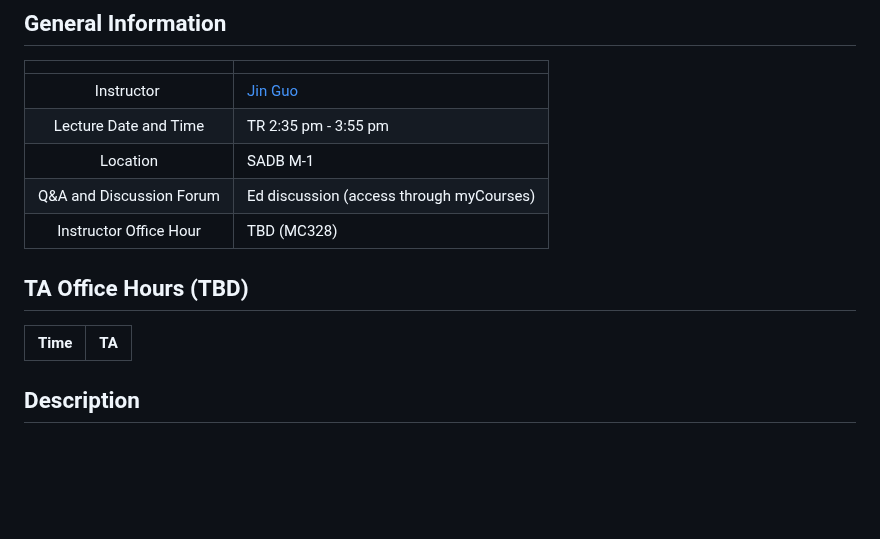
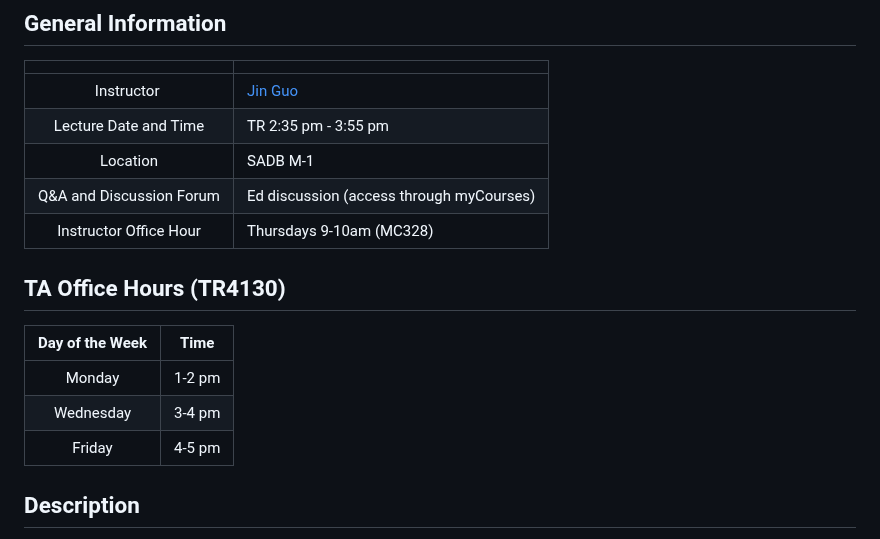
Before and after one commit to jin-guo/COMP303, a Markdown page: README.md, the part around the change. Rendered like a GitHub page; blank space fills up the shorter version.

```diff
--- a/README.md
+++ b/README.md
@@ -8,14 +8,16 @@
 | Lecture Date and Time    | TR 2:35 pm - 3:55 pm |
 | Location | SADB M-1 |
 | Q&A and Discussion Forum | Ed discussion (access through myCourses) |
-| Instructor Office Hour | TBD (MC328)|
+| Instructor Office Hour | Thursdays 9-10am (MC328)|
 
 
 
-## TA Office Hours  (TBD)
-| Time | TA |
+## TA Office Hours  (TR4130)
+| Day of the Week | Time |
 | :---: | :---: |
-
+| Monday | 1-2 pm|
+| Wednesday | 3-4 pm|
+| Friday | 4-5 pm|
 
 
 ## Description
```
